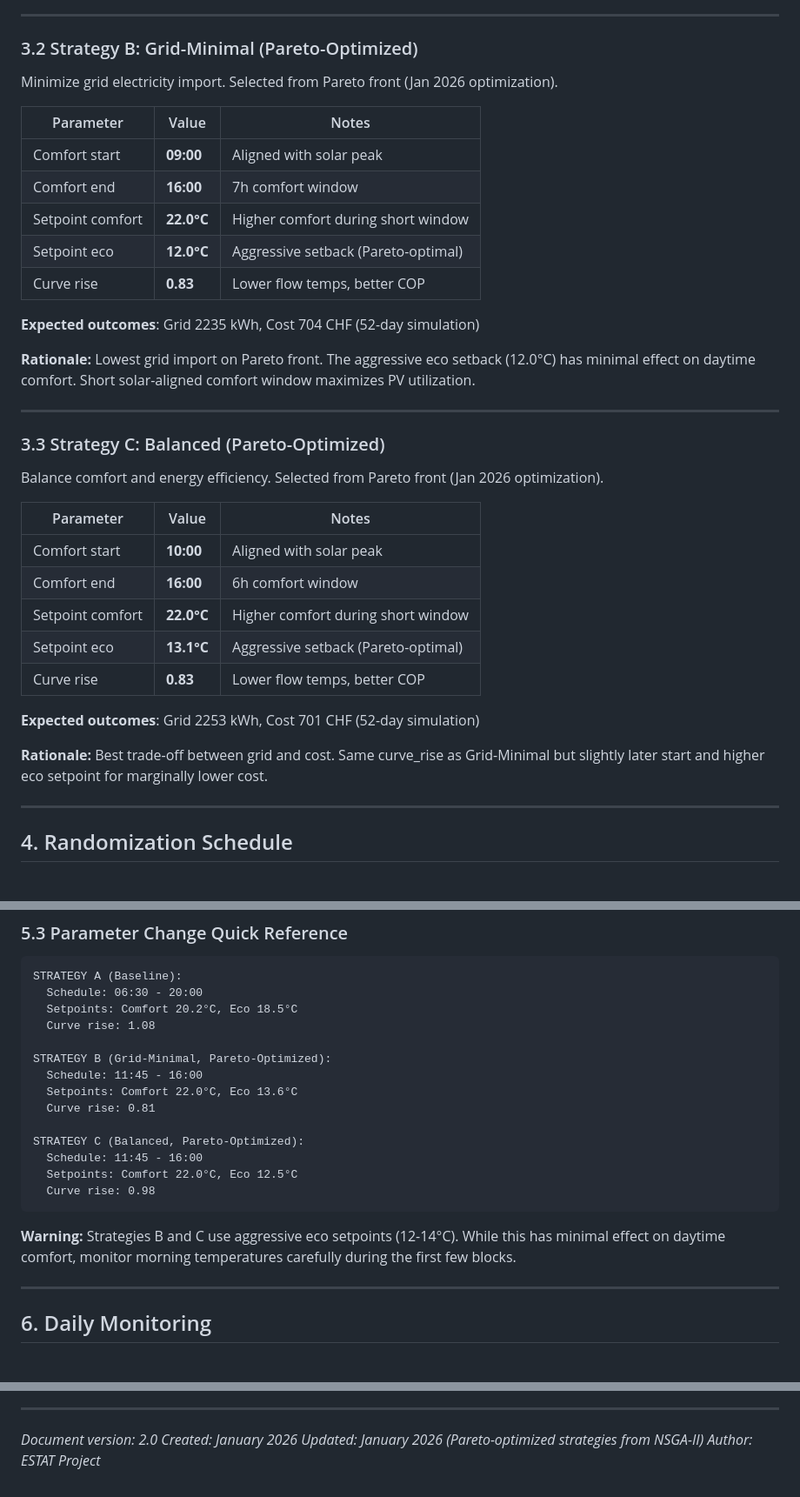
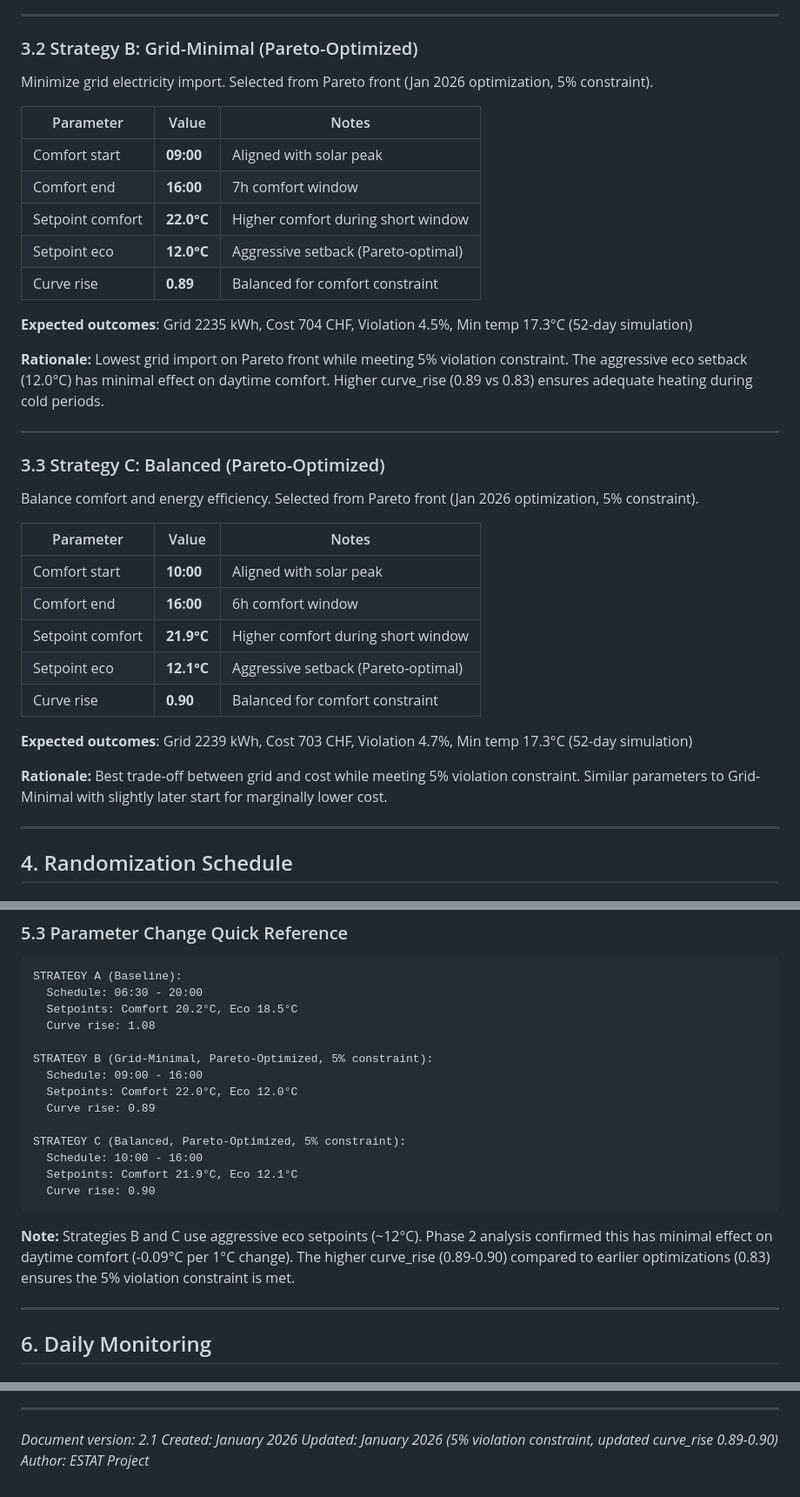
Before and after one commit to nim-stata-test/estat, a Markdown page: docs/phase5_experimental_design.md, 3 parts joined by grey strips. Shown at 87% size. GitHub-like rendering.

Commit message:
Update Phase 5 experimental design for 5% constraint
Strategy parameters updated from Pareto re-optimization:
- Strategy B: curve_rise 0.83 → 0.89
- Strategy C: curve_rise 0.83 → 0.90, eco 13.1°C → 12.1°C, comfort 22.0°C → 21.9°C

Constraint updates throughout document:
- Violation limit: 20% → 5%
- Daily checklist: ≥80% → ≥95% comfort
- Block summary template: ≤20% → ≤5%

Appendix A flow temp calculations updated with new curve_rise values
Document version: 2.0 → 2.1

🤖 Generated with [Claude Code](https://claude.com/claude-code)

Co-Authored-By: Claude Opus 4.5 <noreply@anthropic.com>

````diff
--- a/docs/phase5_experimental_design.md
+++ b/docs/phase5_experimental_design.md
@@ -111,7 +111,7 @@ Current system settings serving as reference.
 ---
 
 ### 3.2 Strategy B: Grid-Minimal (Pareto-Optimized)
-Minimize grid electricity import. Selected from Pareto front (Jan 2026 optimization).
+Minimize grid electricity import. Selected from Pareto front (Jan 2026 optimization, 5% constraint).
 
 | Parameter | Value | Notes |
 |-----------|-------|-------|
@@ -119,30 +119,31 @@ Minimize grid electricity import. Selected from Pareto front (Jan 2026 optimizat
 | Comfort end | **16:00** | 7h comfort window |
 | Setpoint comfort | **22.0°C** | Higher comfort during short window |
 | Setpoint eco | **12.0°C** | Aggressive setback (Pareto-optimal) |
-| Curve rise | **0.83** | Lower flow temps, better COP |
+| Curve rise | **0.89** | Balanced for comfort constraint |
 
-**Expected outcomes**: Grid 2235 kWh, Cost 704 CHF (52-day simulation)
+**Expected outcomes**: Grid 2235 kWh, Cost 704 CHF, Violation 4.5%, Min temp 17.3°C (52-day simulation)
 
-**Rationale:** Lowest grid import on Pareto front. The aggressive eco setback (12.0°C)
-has minimal effect on daytime comfort. Short solar-aligned comfort window maximizes PV utilization.
+**Rationale:** Lowest grid import on Pareto front while meeting 5% violation constraint.
+The aggressive eco setback (12.0°C) has minimal effect on daytime comfort. Higher curve_rise
+(0.89 vs 0.83) ensures adequate heating during cold periods.
 
 ---
 
 ### 3.3 Strategy C: Balanced (Pareto-Optimized)
-Balance comfort and energy efficiency. Selected from Pareto front (Jan 2026 optimization).
+Balance comfort and energy efficiency. Selected from Pareto front (Jan 2026 optimization, 5% constraint).
 
 | Parameter | Value | Notes |
 |-----------|-------|-------|
 | Comfort start | **10:00** | Aligned with solar peak |
 | Comfort end | **16:00** | 6h comfort window |
-| Setpoint comfort | **22.0°C** | Higher comfort during short window |
-| Setpoint eco | **13.1°C** | Aggressive setback (Pareto-optimal) |
-| Curve rise | **0.83** | Lower flow temps, better COP |
+| Setpoint comfort | **21.9°C** | Higher comfort during short window |
+| Setpoint eco | **12.1°C** | Aggressive setback (Pareto-optimal) |
+| Curve rise | **0.90** | Balanced for comfort constraint |
 
-**Expected outcomes**: Grid 2253 kWh, Cost 701 CHF (52-day simulation)
+**Expected outcomes**: Grid 2239 kWh, Cost 703 CHF, Violation 4.7%, Min temp 17.3°C (52-day simulation)
 
-**Rationale:** Best trade-off between grid and cost. Same curve_rise as Grid-Minimal
-but slightly later start and higher eco setpoint for marginally lower cost.
+**Rationale:** Best trade-off between grid and cost while meeting 5% violation constraint.
+Similar parameters to Grid-Minimal with slightly later start for marginally lower cost.
 
 ---
 
@@ -214,19 +215,20 @@ STRATEGY A (Baseline):
   Setpoints: Comfort 20.2°C, Eco 18.5°C
   Curve rise: 1.08
 
-STRATEGY B (Grid-Minimal, Pareto-Optimized):
-  Schedule: 11:45 - 16:00
-  Setpoints: Comfort 22.0°C, Eco 13.6°C
-  Curve rise: 0.81
+STRATEGY B (Grid-Minimal, Pareto-Optimized, 5% constraint):
+  Schedule: 09:00 - 16:00
+  Setpoints: Comfort 22.0°C, Eco 12.0°C
+  Curve rise: 0.89
 
-STRATEGY C (Balanced, Pareto-Optimized):
-  Schedule: 11:45 - 16:00
-  Setpoints: Comfort 22.0°C, Eco 12.5°C
-  Curve rise: 0.98
+STRATEGY C (Balanced, Pareto-Optimized, 5% constraint):
+  Schedule: 10:00 - 16:00
+  Setpoints: Comfort 21.9°C, Eco 12.1°C
+  Curve rise: 0.90
 ```
 
-**Warning:** Strategies B and C use aggressive eco setpoints (12-14°C). While this has minimal
-effect on daytime comfort, monitor morning temperatures carefully during the first few blocks.
+**Note:** Strategies B and C use aggressive eco setpoints (~12°C). Phase 2 analysis confirmed
+this has minimal effect on daytime comfort (-0.09°C per 1°C change). The higher curve_rise
+(0.89-0.90) compared to earlier optimizations (0.83) ensures the 5% violation constraint is met.
 
 ---
 
@@ -598,7 +601,7 @@ Primary sensors for analysis:
 
 ---
 
-*Document version: 2.0*
+*Document version: 2.1*
 *Created: January 2026*
-*Updated: January 2026 (Pareto-optimized strategies from NSGA-II)*
+*Updated: January 2026 (5% violation constraint, updated curve_rise 0.89-0.90)*
 *Author: ESTAT Project*
````
Also changed, not shown: other parts of docs/phase5_experimental_design.md (+13 -12 lines).
